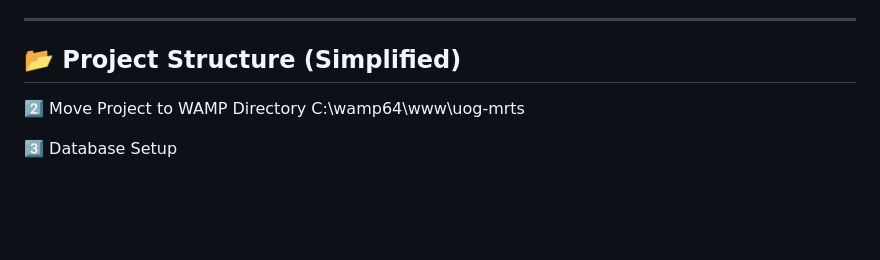
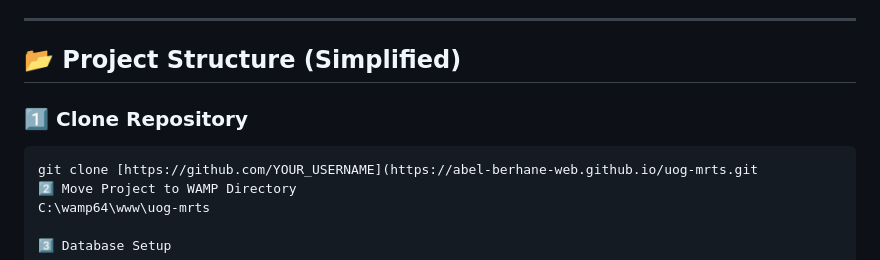
Before and after one commit to Abel-Berhane-web/UOG-MRTS, a Markdown page: README.md, the part around the change. GitHub-like rendering; blank space fills up the shorter version.

Commit message:
Update README with project setup instructions
Added instructions for cloning the repository and moving the project to the WAMP directory.

````diff
--- a/README.md
+++ b/README.md
@@ -204,6 +204,9 @@ All Users	        4 pages	        Profile, notifications, dashboard
 
 ## 📂 Project Structure (Simplified)
 
+### 1️⃣ Clone Repository
+```bash
+git clone [https://github.com/YOUR_USERNAME](https://abel-berhane-web.github.io/uog-mrts.git
 2️⃣ Move Project to WAMP Directory
 C:\wamp64\www\uog-mrts
 
````
